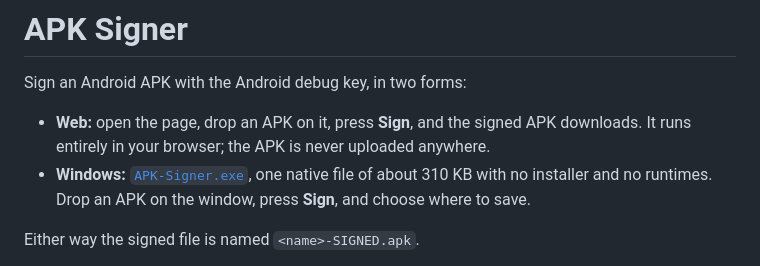
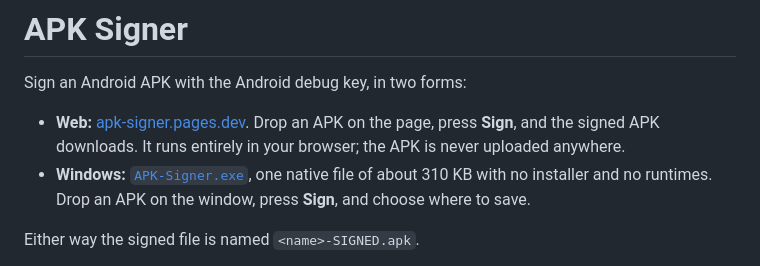
Before and after one commit to daniel-grabczewski/apk-signer, a Markdown page: README.md, the part around the change. Rendered like a GitHub page.

Commit message:
Link the live web version

```diff
--- a/README.md
+++ b/README.md
@@ -2,8 +2,9 @@
 
 Sign an Android APK with the Android debug key, in two forms:
 
-- **Web:** open the page, drop an APK on it, press **Sign**, and the signed APK downloads. It runs
-  entirely in your browser; the APK is never uploaded anywhere.
+- **Web:** [apk-signer.pages.dev](https://apk-signer.pages.dev). Drop an APK on the page, press
+  **Sign**, and the signed APK downloads. It runs entirely in your browser; the APK is never
+  uploaded anywhere.
 - **Windows:** [`APK-Signer.exe`](https://github.com/daniel-grabczewski/apk-signer/releases/latest),
   one native file of about 310 KB with no installer and no runtimes. Drop an APK on the window,
   press **Sign**, and choose where to save.
```
